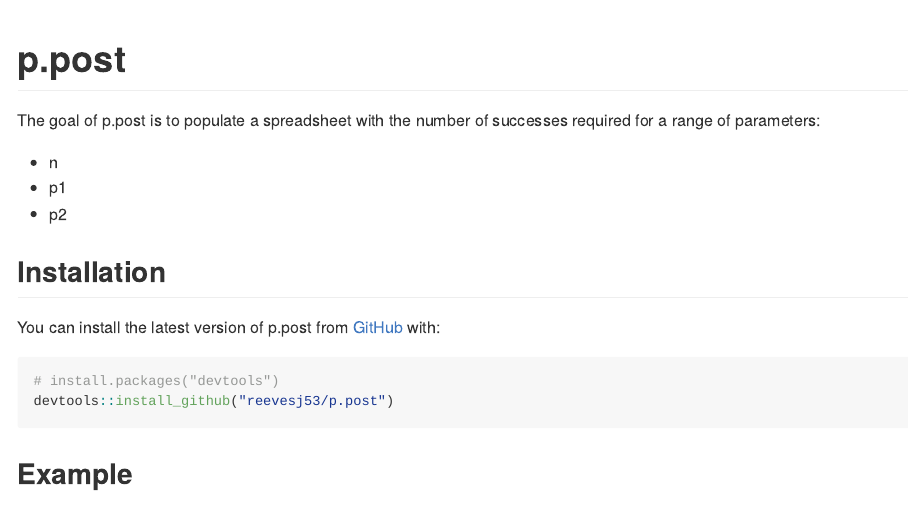
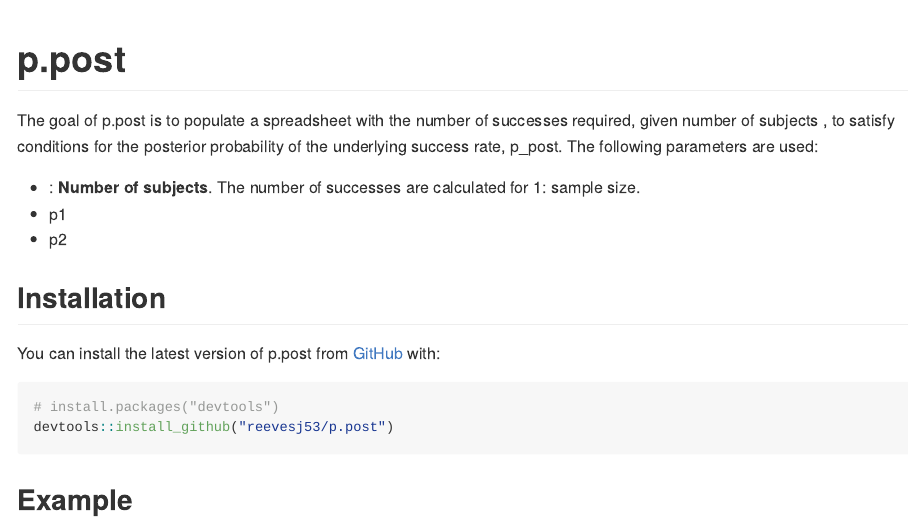
Before and after one commit to reevesj53/p.post, an R Markdown document (README.Rmd): the page in a window 1100 px wide, from its top. The pictures show the output file README.md that the author committed with the source, drawn offline in the style of GitHub.

Commit message:
update documentation

```diff
--- a/README.Rmd
+++ b/README.Rmd
@@ -18,9 +18,9 @@ knitr::opts_chunk$set(
 <!-- badges: start -->
 <!-- badges: end -->
 
-The goal of p.post is to populate a spreadsheet with the number of successes required for a range of parameters:
+The goal of p.post is to populate a spreadsheet with the number of successes required, given number of subjects \eqn{n}, to satisfy conditions for the posterior probability of the underlying success rate, p_post.  The following parameters are used:
 
-* n
+* \eqn{n}: **Number of subjects**.  The number of successes are calculated for 1:\eq{n} sample size.
 * p1
 * p2
 
```
Also changed, not shown: R/excel_out.R (+7 -7 lines), R/post_prob.R (+9 -9 lines), README.md, 2 other files.
